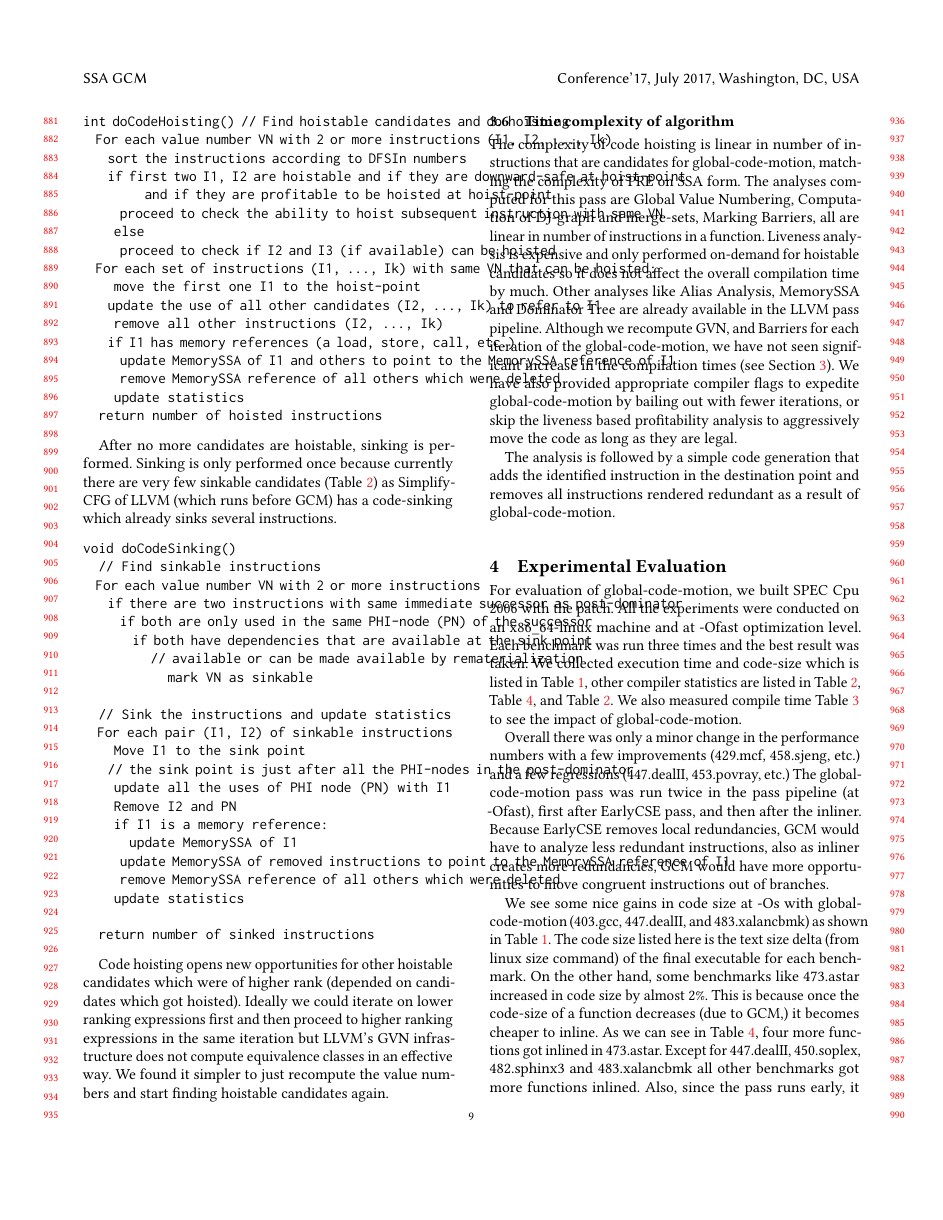
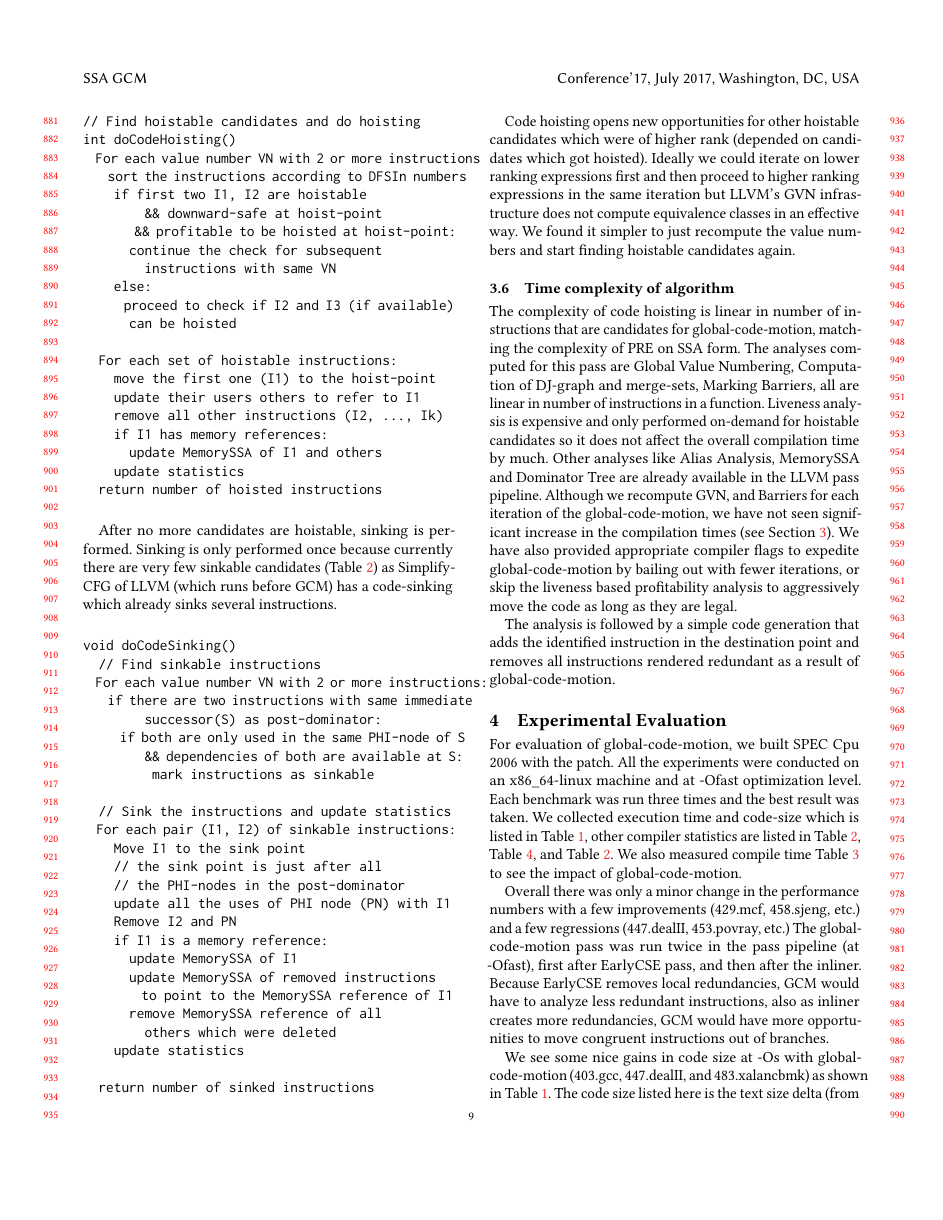
Before and after one commit to reSHARMA/gvn-hoist, a LaTeX paper (cgo/paper.tex): page 9 of 12. The pictures show the PDF file cgo/paper.pdf that the author committed with the source.

Commit message:
code formatting

```diff
--- a/cgo/paper.tex
+++ b/cgo/paper.tex
@@ -933,21 +943,25 @@ register pressure; in those cases, this algorithm would partition
 which can be partially hoisted to their respective common dominators.
 \newpage
 \begin{verbatim}
-int doCodeHoisting() // Find hoistable candidates and do hoisting
-  For each value number VN with 2 or more instructions (I1, I2, ..., Ik)
+// Find hoistable candidates and do hoisting
+int doCodeHoisting()
+  For each value number VN with 2 or more instructions
     sort the instructions according to DFSIn numbers
-    if first two I1, I2 are hoistable and if they are downward-safe at hoist-point
-          and if they are profitable to be hoisted at hoist-point
-      proceed to check the ability to hoist subsequent instruction with same VN
-    else
-      proceed to check if I2 and I3 (if available) can be hoisted
-  For each set of instructions (I1, ..., Ik) with same VN that can be hoisted:
-    move the first one I1 to the hoist-point
-    update the use of all other candidates (I2, ..., Ik) to refer to I1
+    if first two I1, I2 are hoistable
+        && downward-safe at hoist-point
+        && profitable to be hoisted at hoist-point:
+      continue the check for subsequent
+        instructions with same VN
+    else:
+      proceed to check if I2 and I3 (if available)
+      can be hoisted
+
+  For each set of hoistable instructions:
+    move the first one (I1) to the hoist-point
+    update their users others to refer to I1
     remove all other instructions (I2, ..., Ik)
-    if I1 has memory references (a load, store, call, etc.)
-      update MemorySSA of I1 and others to point to the MemorySSA reference of I1
-      remove MemorySSA reference of all others which were deleted
+    if I1 has memory references:
+      update MemorySSA of I1 and others
     update statistics
   return number of hoisted instructions
 \end{verbatim}
@@ -959,11 +973,6 @@ performed once because currently there are very few sinkable candidates
 \GCM{}) has a code-sinking which already sinks several instructions.
 
 \begin{verbatim}
-void doCodeSinking()
+int doCodeSinking()
   // Find sinkable instructions
-  For each value number VN with 2 or more instructions
-    if there are two instructions with same immediate successor as post-dominator
-      if both are only used in the same PHI-node (PN) of the successor
-        if both have dependencies that are available at the sink point
-           // available or can be made available by rematerialization
-           mark VN as sinkable
+  For each value number VN with 2 or more instructions:
@@ -970,14 +982,19 @@ void doCodeSinking()
+          && dependencies of both are available at S:
+         mark instructions as sinkable
 
   // Sink the instructions and update statistics
-  For each pair (I1, I2) of sinkable instructions
+  For each pair (I1, I2) of sinkable instructions:
     Move I1 to the sink point
-    // the sink point is just after all the PHI-nodes in the post-dominator
+    // the sink point is just after all
+    // the PHI-nodes in the post-dominator
     update all the uses of PHI node (PN) with I1
     Remove I2 and PN
     if I1 is a memory reference:
       update MemorySSA of I1
-      update MemorySSA of removed instructions to point to the MemorySSA reference of I1
-      remove MemorySSA reference of all others which were deleted
+      update MemorySSA of removed instructions
+        to point to the MemorySSA reference of I1
+      remove MemorySSA reference of all
+        others which were deleted
     update statistics
 
   return number of sinked instructions
```
Also changed, not shown: cgo/paper-pics.pdf, cgo/paper.pdf, cgo/paper.tex (57 more changed lines).
